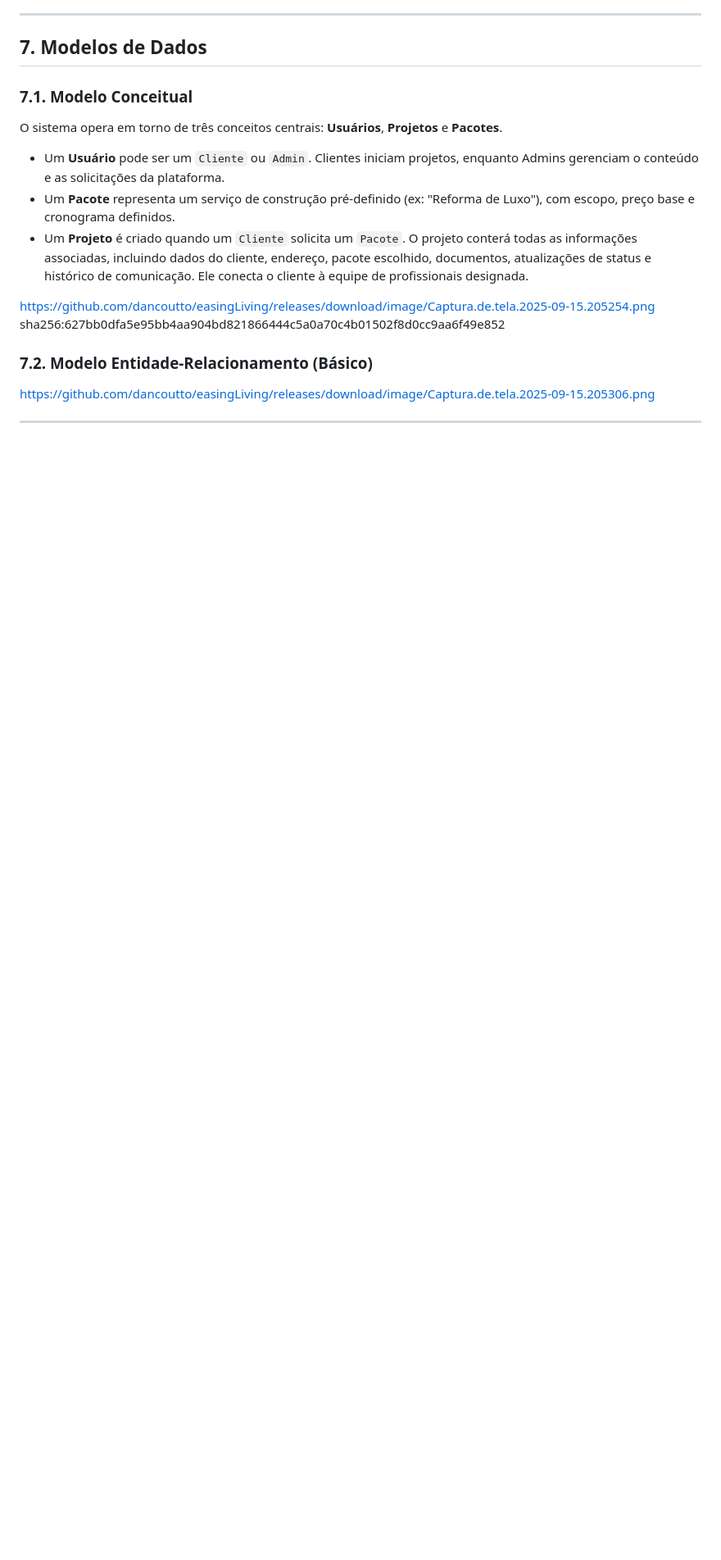
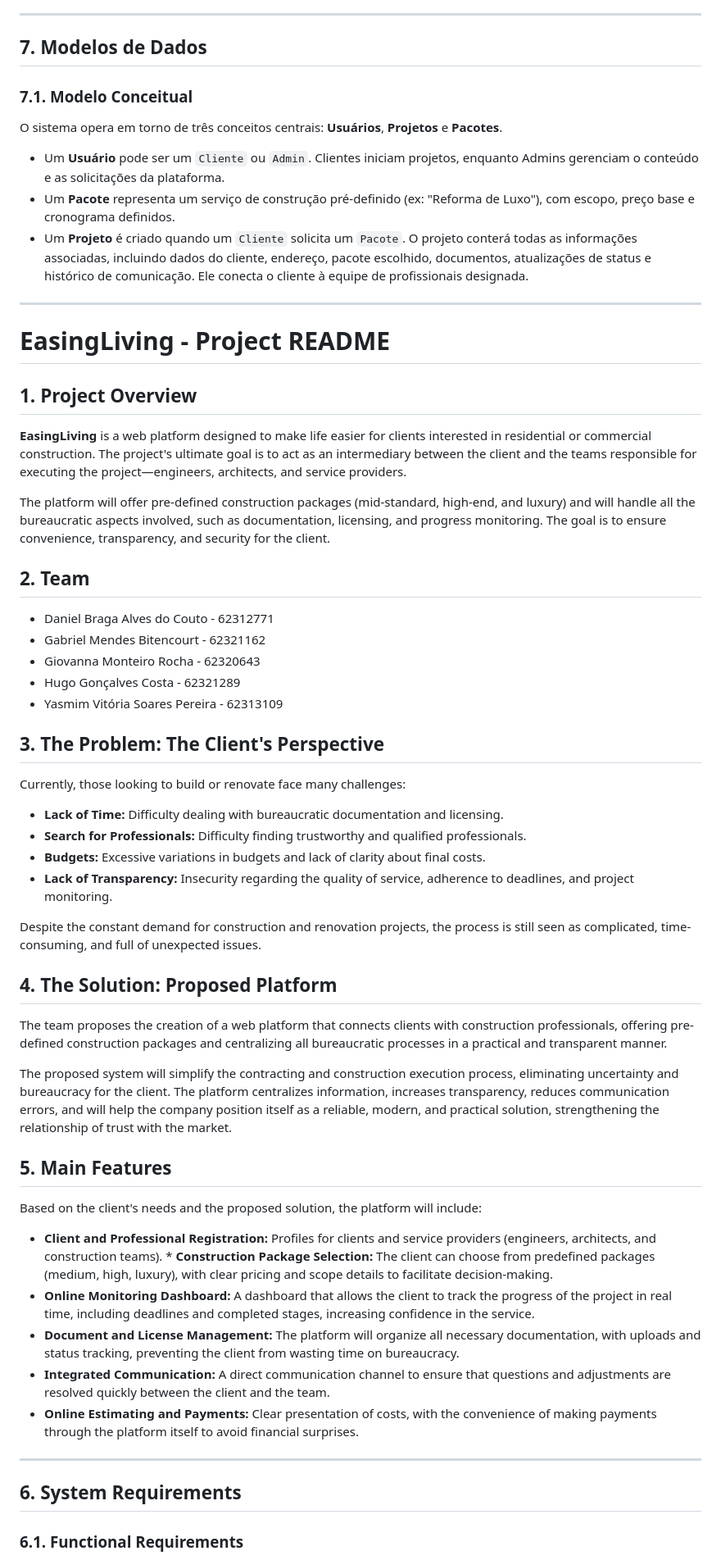
Before and after one commit to dancoutto/easingLiving, a Markdown page: README.md, the part around one of its changes. Shown at 82% size. Drawn GitHub-style; blank space fills up the shorter version.

```diff
--- a/README.md
+++ b/README.md
@@ -85,11 +85,52 @@ O sistema opera em torno de três conceitos centrais: **Usuários**, **Projetos*
 * Um **Pacote** representa um serviço de construção pré-definido (ex: "Reforma de Luxo"), com escopo, preço base e cronograma definidos.
 * Um **Projeto** é criado quando um `Cliente` solicita um `Pacote`. O projeto conterá todas as informações associadas, incluindo dados do cliente, endereço, pacote escolhido, documentos, atualizações de status e histórico de comunicação. Ele conecta o cliente à equipe de profissionais designada.
 
-https://github.com/dancoutto/easingLiving/releases/download/image/Captura.de.tela.2025-09-15.205254.png
-sha256:627bb0dfa5e95bb4aa904bd821866444c5a0a70c4b01502f8d0cc9aa6f49e852
+_________________________________________________________________________________________________________________________________________
 
-### 7.2. Modelo Entidade-Relacionamento (Básico)
+# EasingLiving - Project README
 
-https://github.com/dancoutto/easingLiving/releases/download/image/Captura.de.tela.2025-09-15.205306.png
+## 1. Project Overview
 
-__________________________________________________________________________________________________________________________________________
+**EasingLiving** is a web platform designed to make life easier for clients interested in residential or commercial construction. The project's ultimate goal is to act as an intermediary between the client and the teams responsible for executing the project—engineers, architects, and service providers.
+
+The platform will offer pre-defined construction packages (mid-standard, high-end, and luxury) and will handle all the bureaucratic aspects involved, such as documentation, licensing, and progress monitoring. The goal is to ensure convenience, transparency, and security for the client.
+
+## 2. Team
+
+* Daniel Braga Alves do Couto - 62312771
+* Gabriel Mendes Bitencourt - 62321162
+* Giovanna Monteiro Rocha - 62320643
+* Hugo Gonçalves Costa - 62321289
+* Yasmim Vitória Soares Pereira - 62313109
+
+## 3. The Problem: The Client's Perspective
+
+Currently, those looking to build or renovate face many challenges:
+* **Lack of Time:** Difficulty dealing with bureaucratic documentation and licensing.
+* **Search for Professionals:** Difficulty finding trustworthy and qualified professionals.
+* **Budgets:** Excessive variations in budgets and lack of clarity about final costs.
+* **Lack of Transparency:** Insecurity regarding the quality of service, adherence to deadlines, and project monitoring.
+
+Despite the constant demand for construction and renovation projects, the process is still seen as complicated, time-consuming, and full of unexpected issues.
+
+## 4. The Solution: Proposed Platform
+
+The team proposes the creation of a web platform that connects clients with construction professionals, offering pre-defined construction packages and centralizing all bureaucratic processes in a practical and transparent manner.
+
+The proposed system will simplify the contracting and construction execution process, eliminating uncertainty and bureaucracy for the client. The platform centralizes information, increases transparency, reduces communication errors, and will help the company position itself as a reliable, modern, and practical solution, strengthening the relationship of trust with the market.
+
+## 5. Main Features
+
+Based on the client's needs and the proposed solution, the platform will include:
+
+* **Client and Professional Registration:** Profiles for clients and service providers (engineers, architects, and construction teams). * **Construction Package Selection:** The client can choose from predefined packages (medium, high, luxury), with clear pricing and scope details to facilitate decision-making.
+* **Online Monitoring Dashboard:** A dashboard that allows the client to track the progress of the project in real time, including deadlines and completed stages, increasing confidence in the service.
+* **Document and License Management:** The platform will organize all necessary documentation, with uploads and status tracking, preventing the client from wasting time on bureaucracy.
+* **Integrated Communication:** A direct communication channel to ensure that questions and adjustments are resolved quickly between the client and the team.
+* **Online Estimating and Payments:** Clear presentation of costs, with the convenience of making payments through the platform itself to avoid financial surprises.
+
+---
+## 6. System Requirements
+
+### 6.1. Functional Requirements
+
```
Also changed, not shown: other parts of README.md (+36 -0 lines).
